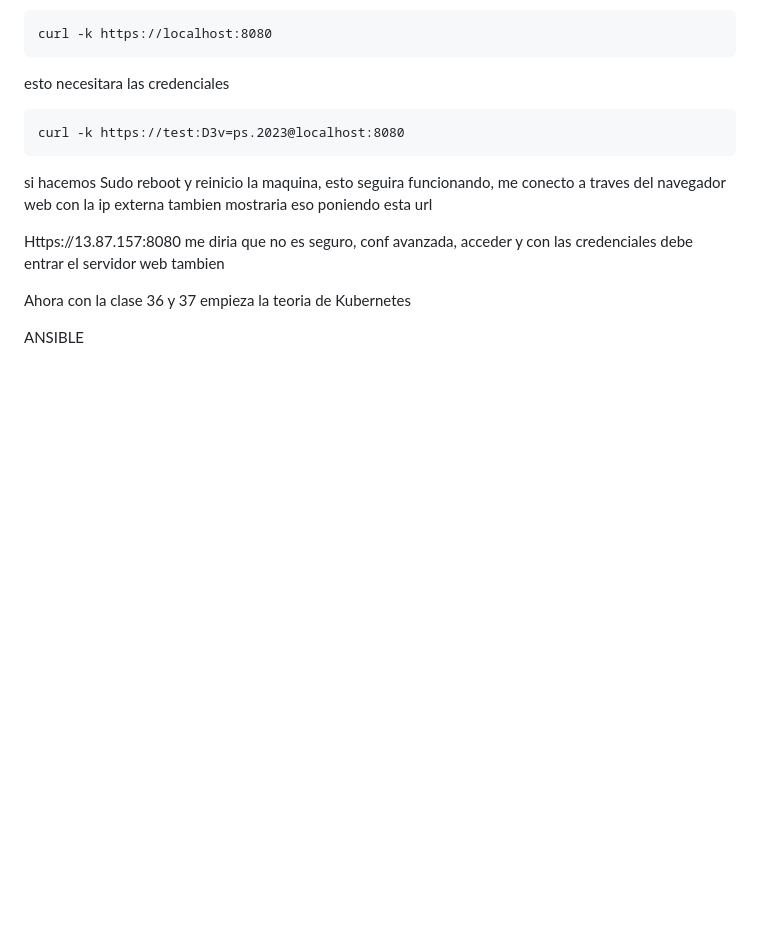
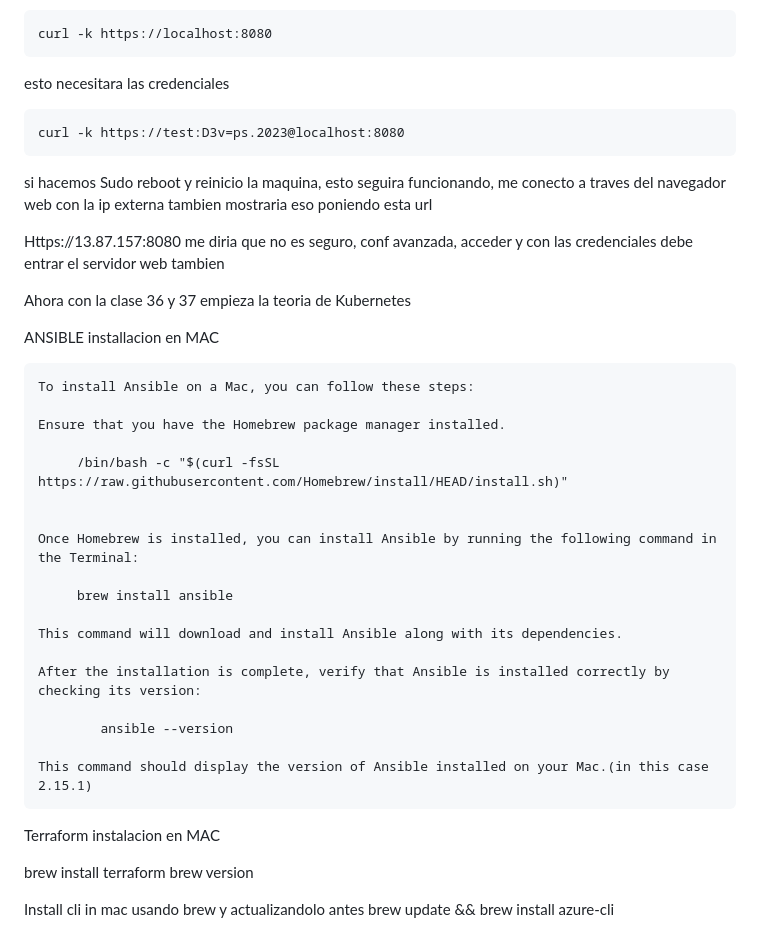
Before and after one commit to Joseflorescarmona/CP2, a Markdown page: README.md, the part around the change. GitHub-like rendering; blank space fills up the shorter version.

```diff
--- a/README.md
+++ b/README.md
@@ -211,9 +211,31 @@ Ahora con la clase 36 y 37 empieza la teoria de Kubernetes
 
 
 
+ANSIBLE installacion en MAC
+
+    To install Ansible on a Mac, you can follow these steps:
+
+    Ensure that you have the Homebrew package manager installed.
+
+         /bin/bash -c "$(curl -fsSL https://raw.githubusercontent.com/Homebrew/install/HEAD/install.sh)"
 
 
+    Once Homebrew is installed, you can install Ansible by running the following command in the Terminal:
 
+         brew install ansible
 
+    This command will download and install Ansible along with its dependencies.
 
-ANSIBLE
+    After the installation is complete, verify that Ansible is installed correctly by checking its version:
+
+            ansible --version
+
+    This command should display the version of Ansible installed on your Mac.(in this case 2.15.1)
+
+Terraform instalacion en MAC
+
+brew install terraform
+brew version
+
+Install cli in mac usando brew y actualizandolo antes
+ brew update && brew install azure-cli
```
